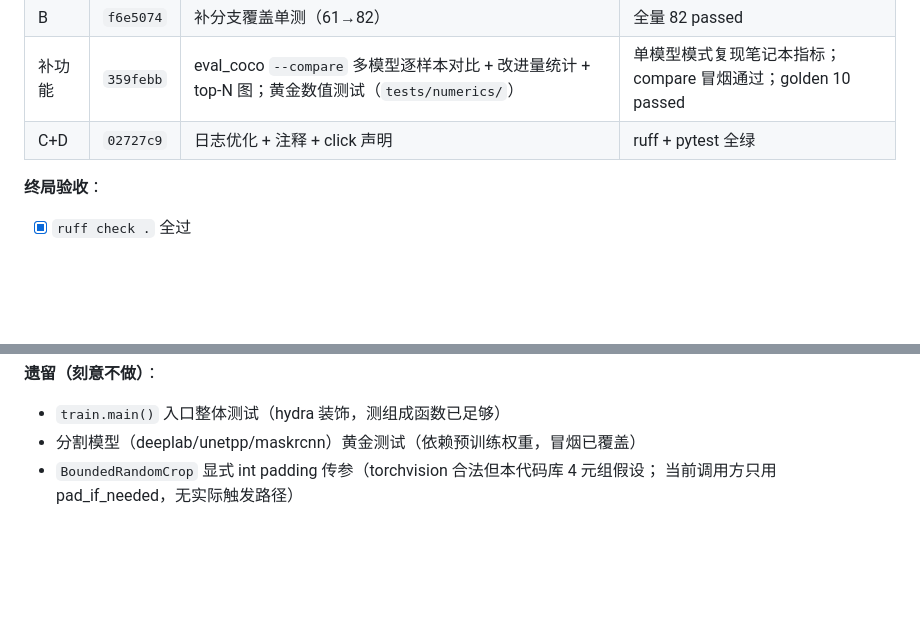
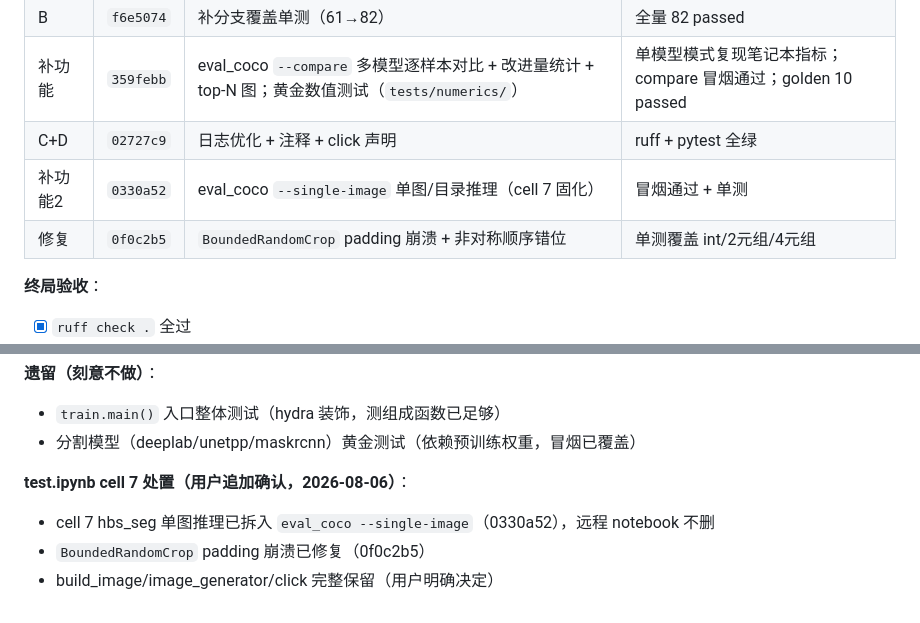
Before and after one commit to CheerL/hbsn, a Markdown page: docs/2026-08-06-deep-review-refactor.md, 2 parts joined by grey strips. GitHub-like rendering; blank space fills up the shorter version.

Commit message:
docs: 记录 --single-image 与 padding 修复（用户确认范围）

```diff
--- a/docs/2026-08-06-deep-review-refactor.md
+++ b/docs/2026-08-06-deep-review-refactor.md
@@ -118,6 +118,8 @@ worktree 失败根因：`tests/test_config.py::test_valid_merge` 与
 | B | `f6e5074` | 补分支覆盖单测（61→82） | 全量 82 passed |
 | 补功能 | `359febb` | eval_coco `--compare` 多模型逐样本对比 + 改进量统计 + top-N 图；黄金数值测试（`tests/numerics/`） | 单模型模式复现笔记本指标；compare 冒烟通过；golden 10 passed |
 | C+D | `02727c9` | 日志优化 + 注释 + click 声明 | ruff + pytest 全绿 |
+| 补功能2 | `0330a52` | eval_coco `--single-image` 单图/目录推理（cell 7 固化） | 冒烟通过 + 单测 |
+| 修复 | `0f0c2b5` | `BoundedRandomCrop` padding 崩溃 + 非对称顺序错位 | 单测覆盖 int/2元组/4元组 |
 
 **终局验收**：
 - [x] `ruff check .` 全过
@@ -133,5 +135,8 @@ worktree 失败根因：`tests/test_config.py::test_valid_merge` 与
 **遗留（刻意不做）**：
 - `train.main()` 入口整体测试（hydra 装饰，测组成函数已足够）
 - 分割模型（deeplab/unetpp/maskrcnn）黄金测试（依赖预训练权重，冒烟已覆盖）
-- `BoundedRandomCrop` 显式 int padding 传参（torchvision 合法但本代码库 4 元组假设；
-  当前调用方只用 pad_if_needed，无实际触发路径）
+
+**test.ipynb cell 7 处置（用户追加确认，2026-08-06）**：
+- cell 7 hbs_seg 单图推理已拆入 `eval_coco --single-image`（0330a52），远程 notebook 不删
+- `BoundedRandomCrop` padding 崩溃已修复（0f0c2b5）
+- build_image/image_generator/click 完整保留（用户明确决定）
```
